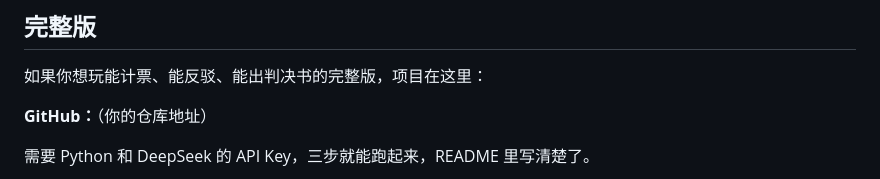
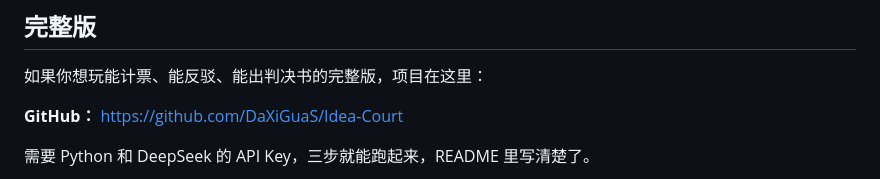
Before and after one commit to DaXiGuaS/Idea-Court, a Markdown page: 图文教程.md, the part around the change. GitHub-like rendering.

```diff
--- a/图文教程.md
+++ b/图文教程.md
@@ -99,7 +99,7 @@
 
 如果你想玩能计票、能反驳、能出判决书的完整版，项目在这里：
 
-**GitHub：**（你的仓库地址）
+**GitHub：** https://github.com/DaXiGuaS/Idea-Court
 
 需要 Python 和 DeepSeek 的 API Key，三步就能跑起来，README 里写清楚了。
 
```
Also changed, not shown: 提交说明.md (+1 -1 lines).
